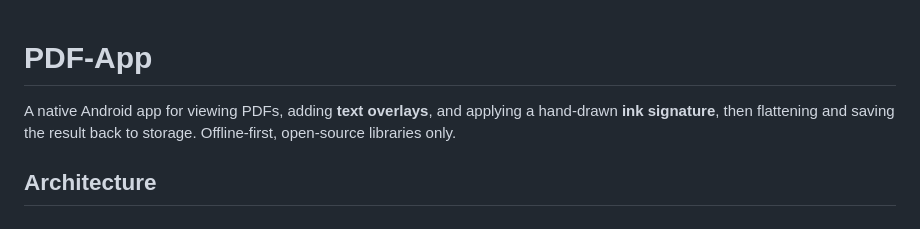
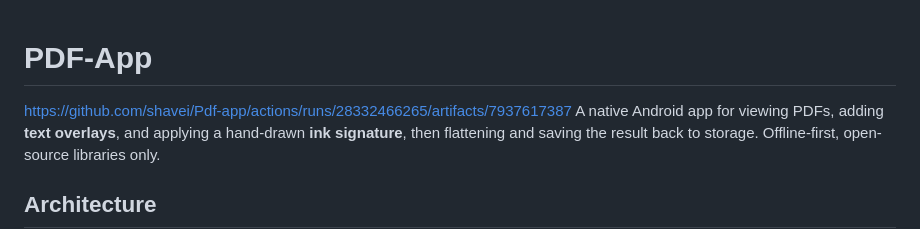
Before and after one commit to shavei/Pdf-app, a Markdown page: README.md, the part around the change. Rendered like a GitHub page.

Commit message:
Add GitHub Actions artifacts link to README
Added a link to the GitHub Actions artifacts for the PDF-App.

```diff
--- a/README.md
+++ b/README.md
@@ -1,5 +1,5 @@
 # PDF-App
-
+ https://github.com/shavei/Pdf-app/actions/runs/28332466265/artifacts/7937617387
 A native Android app for viewing PDFs, adding **text overlays**, and applying a
 hand-drawn **ink signature**, then flattening and saving the result back to
 storage. Offline-first, open-source libraries only.
```
